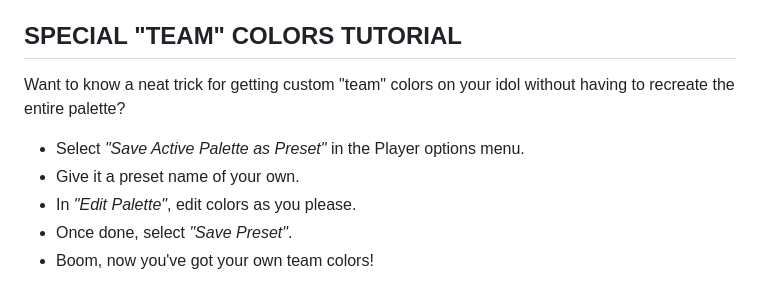
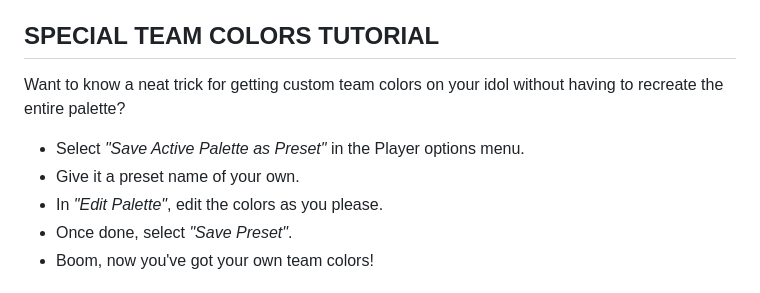
Before and after one commit to funkymonkeyjay/char-select-splatidols-64, a Markdown page: README.md, the part around the change. Rendered like a GitHub page.

```diff
--- a/README.md
+++ b/README.md
@@ -30,11 +30,11 @@ This mod will only work properly if you have the latest version of Character Sel
   * Unique songs for *Caps/Keys* for **[CS] Now or Never Seven**.
   * Options for toggling *Custom Music* **[ON/OFF]**, **[ON]** by default.
 
-## SPECIAL "TEAM" COLORS TUTORIAL
-Want to know a neat trick for getting custom "team" colors on your idol without having to recreate the entire palette?
+## SPECIAL TEAM COLORS TUTORIAL
+Want to know a neat trick for getting custom team colors on your idol without having to recreate the entire palette?
 * Select *"Save Active Palette as Preset"* in the Player options menu.
 * Give it a preset name of your own.
-* In *"Edit Palette"*, edit colors as you please.
+* In *"Edit Palette"*, edit the colors as you please.
 * Once done, select *"Save Preset"*.
 * Boom, now you've got your own team colors!
 
```
